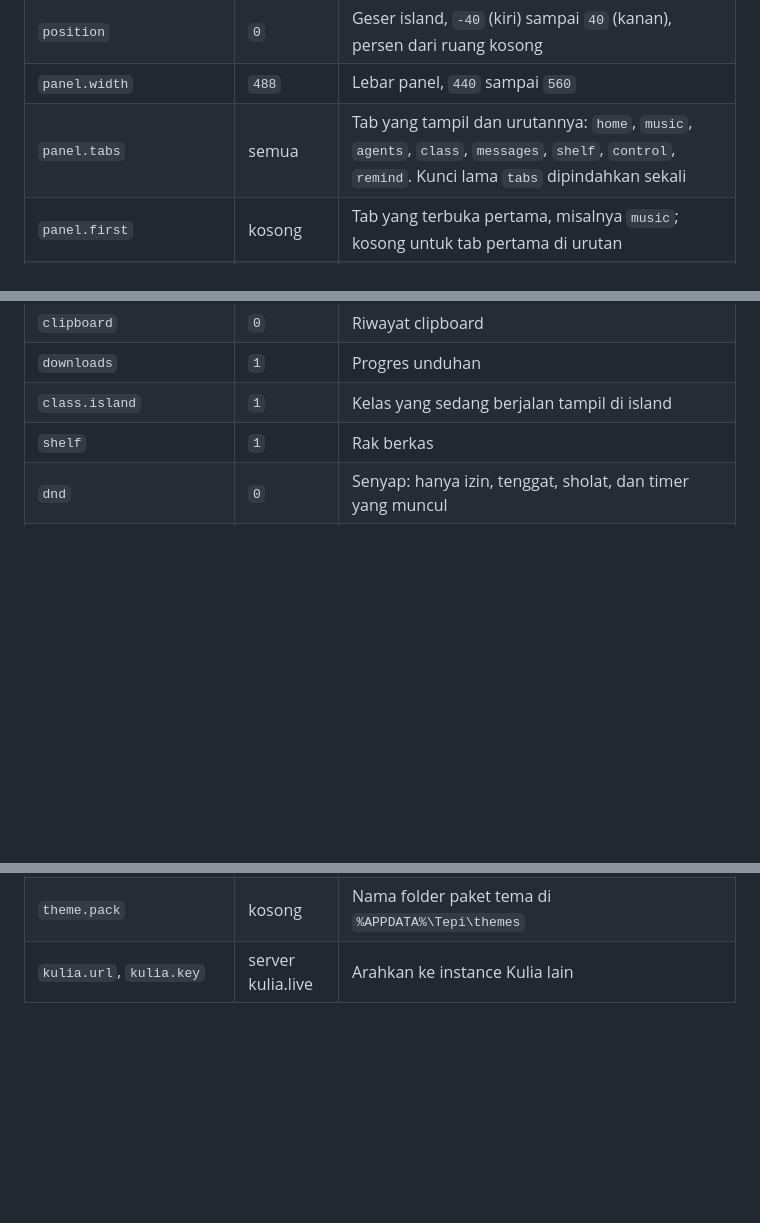
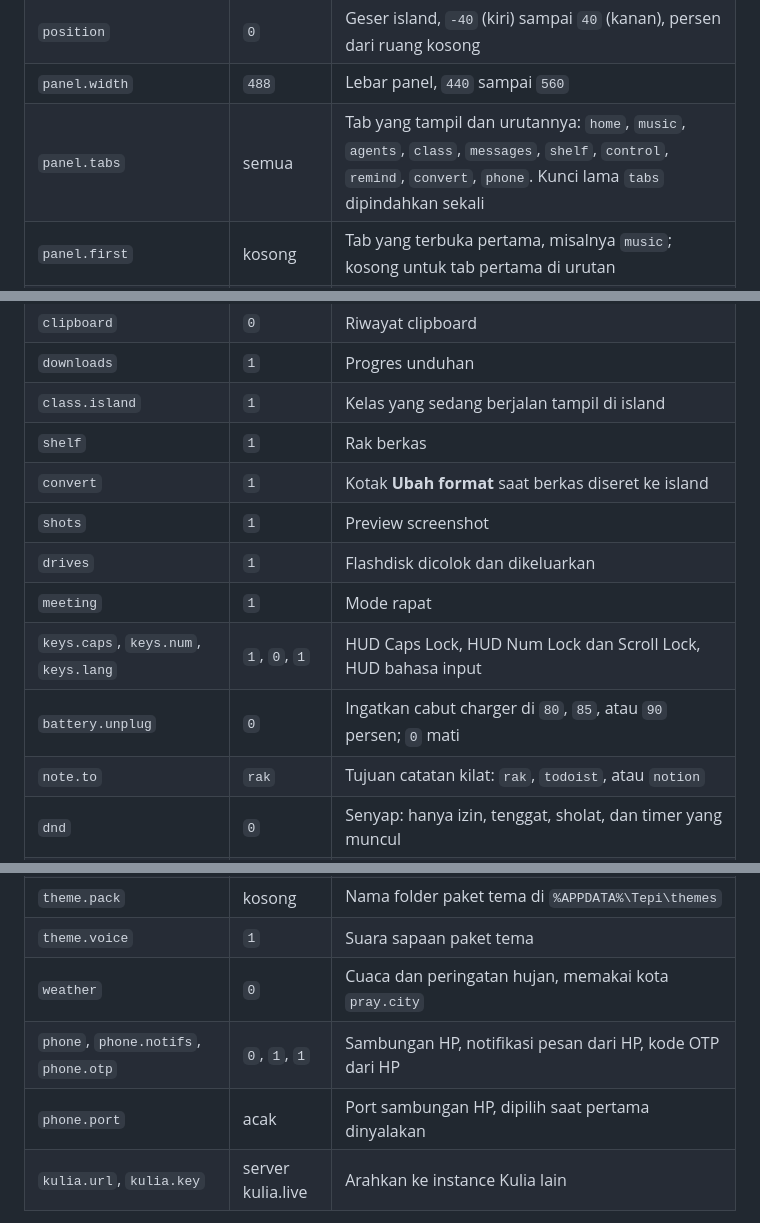
Before and after one commit to odlaver/tepi, a Markdown page: README.md, 3 parts joined by grey strips. Rendered like a GitHub page; blank space fills up the shorter version.

Commit message:
README: tabel setelan dilengkapi kunci yang belum tercatat

```diff
--- a/README.md
+++ b/README.md
@@ -357,7 +357,7 @@ Semua kunci di `%APPDATA%\Tepi\settings.ini` (ubah saat Tepi tidak berjalan):
 | `dock` | `1` | Menempel di tepi atas; `0` untuk mengambang |
 | `position` | `0` | Geser island, `-40` (kiri) sampai `40` (kanan), persen dari ruang kosong |
 | `panel.width` | `488` | Lebar panel, `440` sampai `560` |
-| `panel.tabs` | semua | Tab yang tampil dan urutannya: `home`, `music`, `agents`, `class`, `messages`, `shelf`, `control`, `remind`. Kunci lama `tabs` dipindahkan sekali |
+| `panel.tabs` | semua | Tab yang tampil dan urutannya: `home`, `music`, `agents`, `class`, `messages`, `shelf`, `control`, `remind`, `convert`, `phone`. Kunci lama `tabs` dipindahkan sekali |
 | `panel.first` | kosong | Tab yang terbuka pertama, misalnya `music`; kosong untuk tab pertama di urutan |
 | `tabs.style` | `auto` | `auto` (titik bila lebih dari tujuh tab), `icons`, atau `dots` |
 | `mini` | `auto` | `normal`, `mini`, atau `auto` (Mini saat tepi atas tertutup atau setelah diam semenit) |
@@ -375,6 +375,13 @@ Semua kunci di `%APPDATA%\Tepi\settings.ini` (ubah saat Tepi tidak berjalan):
 | `downloads` | `1` | Progres unduhan |
 | `class.island` | `1` | Kelas yang sedang berjalan tampil di island |
 | `shelf` | `1` | Rak berkas |
+| `convert` | `1` | Kotak **Ubah format** saat berkas diseret ke island |
+| `shots` | `1` | Preview screenshot |
+| `drives` | `1` | Flashdisk dicolok dan dikeluarkan |
+| `meeting` | `1` | Mode rapat |
+| `keys.caps`, `keys.num`, `keys.lang` | `1`, `0`, `1` | HUD Caps Lock, HUD Num Lock dan Scroll Lock, HUD bahasa input |
+| `battery.unplug` | `0` | Ingatkan cabut charger di `80`, `85`, atau `90` persen; `0` mati |
+| `note.to` | `rak` | Tujuan catatan kilat: `rak`, `todoist`, atau `notion` |
 | `dnd` | `0` | Senyap: hanya izin, tenggat, sholat, dan timer yang muncul |
 | `motion.reduce` | `auto` | `auto` mengikuti efek animasi Windows, `1` selalu tenang, `0` selalu penuh |
 | `pray`, `pray.city`, `pray.before` | `0`, kosong, `10` | Pengingat sholat, kota, menit sebelum |
@@ -382,6 +389,10 @@ Semua kunci di `%APPDATA%\Tepi\settings.ini` (ubah saat Tepi tidak berjalan):
 | `eyes` | `0` | Istirahat mata 20-20-20 |
 | `stretch`, `stretch.every` | `0`, `60` | Peregangan dan selangnya |
 | `theme.pack` | kosong | Nama folder paket tema di `%APPDATA%\Tepi\themes` |
+| `theme.voice` | `1` | Suara sapaan paket tema |
+| `weather` | `0` | Cuaca dan peringatan hujan, memakai kota `pray.city` |
+| `phone`, `phone.notifs`, `phone.otp` | `0`, `1`, `1` | Sambungan HP, notifikasi pesan dari HP, kode OTP dari HP |
+| `phone.port` | acak | Port sambungan HP, dipilih saat pertama dinyalakan |
 | `kulia.url`, `kulia.key` | server kulia.live | Arahkan ke instance Kulia lain |
 
 Variabel lingkungan untuk pengembangan:
```
